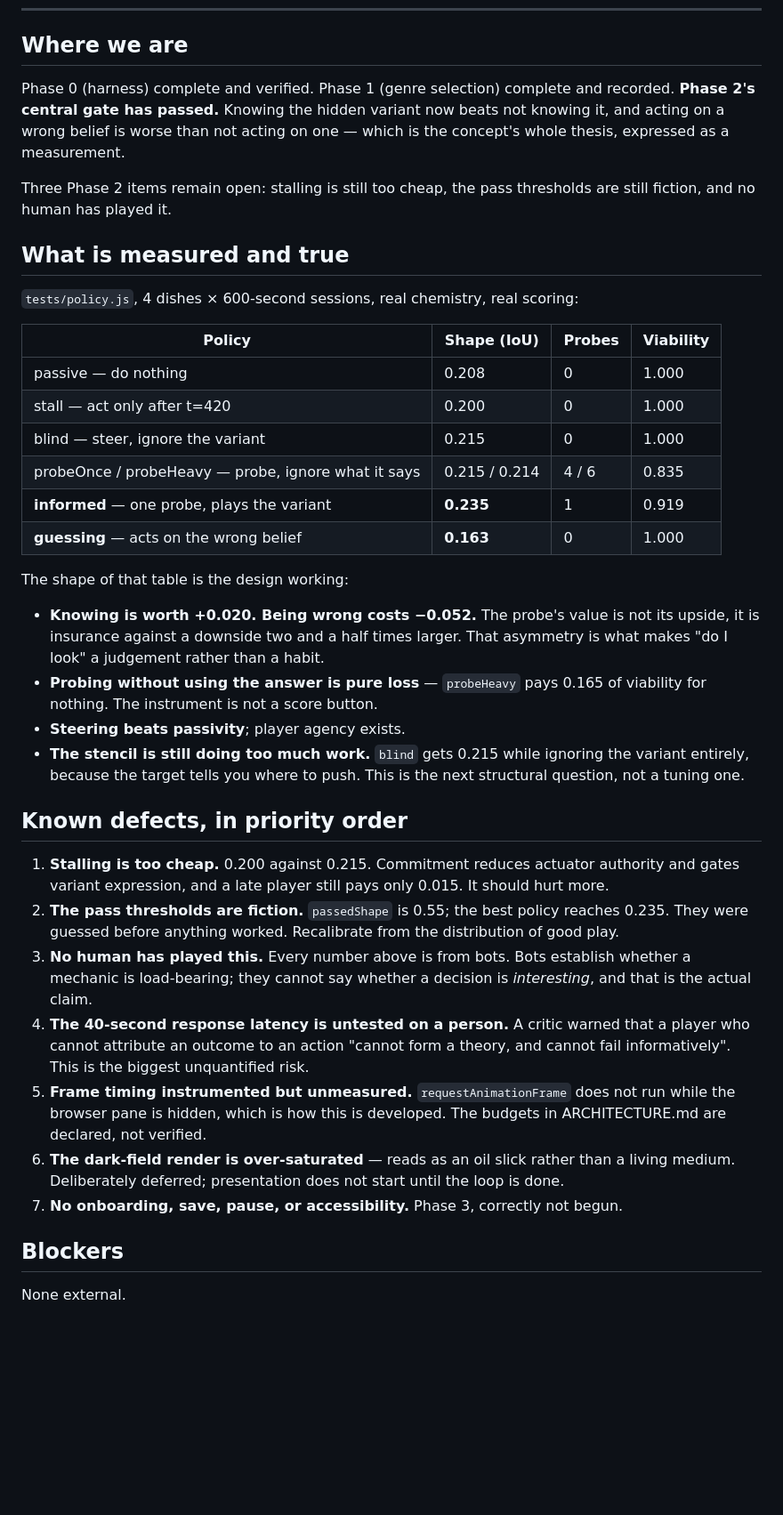
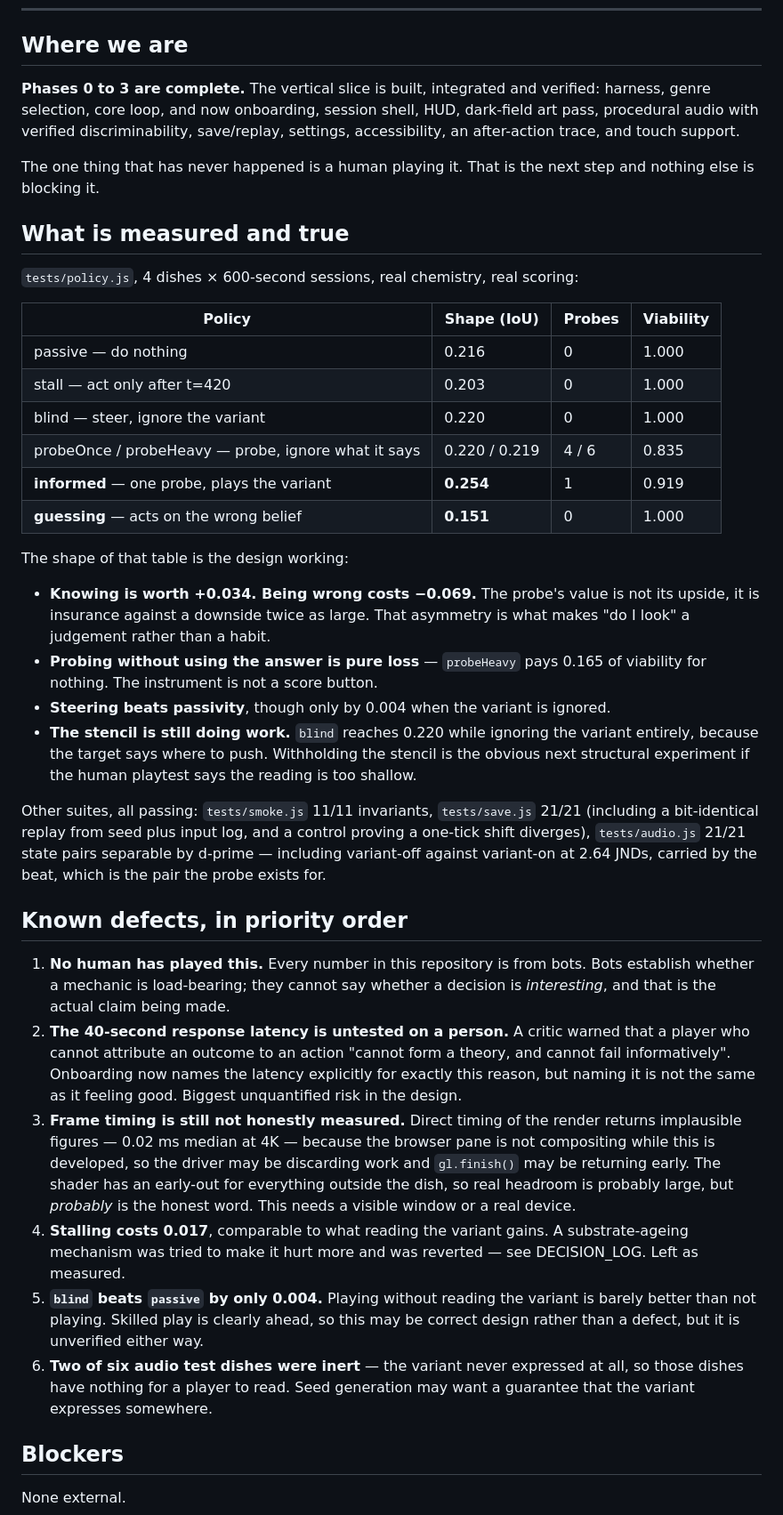
Before and after one commit to RobVanProd/still-culture, a Markdown page: PROJECT_STATE.md, the part around one of its changes. Shown at 89% size. GitHub-like rendering; blank space fills up the shorter version.

Commit message:
Phases 0-3 complete: docs reconciled with measured state
Frame timing is recorded as BLOCKED rather than passed. Direct timing returns 0.02ms median at 4K, which is implausible; the browser pane does not composite while this is developed, so the driver may be discarding work and gl.finish may return early. Real headroom is probably large, but probably is the honest word and it needs a real device.

Co-Authored-By: Claude Opus 5 <noreply@anthropic.com>

```diff
--- a/PROJECT_STATE.md
+++ b/PROJECT_STATE.md
@@ -10,13 +10,13 @@ this file alone.
 
 ## Where we are
 
-Phase 0 (harness) complete and verified. Phase 1 (genre selection) complete and
-recorded. **Phase 2's central gate has passed.** Knowing the hidden variant now
-beats not knowing it, and acting on a wrong belief is worse than not acting on
-one — which is the concept's whole thesis, expressed as a measurement.
+**Phases 0 to 3 are complete.** The vertical slice is built, integrated and
+verified: harness, genre selection, core loop, and now onboarding, session shell,
+HUD, dark-field art pass, procedural audio with verified discriminability,
+save/replay, settings, accessibility, an after-action trace, and touch support.
 
-Three Phase 2 items remain open: stalling is still too cheap, the pass thresholds
-are still fiction, and no human has played it.
+The one thing that has never happened is a human playing it. That is the next
+step and nothing else is blocking it.
 
 ## What is measured and true
 
@@ -24,46 +24,57 @@ are still fiction, and no human has played it.
 
 | Policy | Shape (IoU) | Probes | Viability |
 |---|---|---|---|
-| passive — do nothing | 0.208 | 0 | 1.000 |
-| stall — act only after t=420 | 0.200 | 0 | 1.000 |
-| blind — steer, ignore the variant | 0.215 | 0 | 1.000 |
-| probeOnce / probeHeavy — probe, ignore what it says | 0.215 / 0.214 | 4 / 6 | 0.835 |
-| **informed** — one probe, plays the variant | **0.235** | 1 | 0.919 |
-| **guessing** — acts on the wrong belief | **0.163** | 0 | 1.000 |
+| passive — do nothing | 0.216 | 0 | 1.000 |
+| stall — act only after t=420 | 0.203 | 0 | 1.000 |
+| blind — steer, ignore the variant | 0.220 | 0 | 1.000 |
+| probeOnce / probeHeavy — probe, ignore what it says | 0.220 / 0.219 | 4 / 6 | 0.835 |
+| **informed** — one probe, plays the variant | **0.254** | 1 | 0.919 |
+| **guessing** — acts on the wrong belief | **0.151** | 0 | 1.000 |
 
 The shape of that table is the design working:
 
-- **Knowing is worth +0.020. Being wrong costs −0.052.** The probe's value is not
-  its upside, it is insurance against a downside two and a half times larger.
-  That asymmetry is what makes "do I look" a judgement rather than a habit.
+- **Knowing is worth +0.034. Being wrong costs −0.069.** The probe's value is not
+  its upside, it is insurance against a downside twice as large. That asymmetry
+  is what makes "do I look" a judgement rather than a habit.
 - **Probing without using the answer is pure loss** — `probeHeavy` pays 0.165 of
   viability for nothing. The instrument is not a score button.
-- **Steering beats passivity**; player agency exists.
-- **The stencil is still doing too much work.** `blind` gets 0.215 while ignoring
-  the variant entirely, because the target tells you where to push. This is the
-  next structural question, not a tuning one.
+- **Steering beats passivity**, though only by 0.004 when the variant is ignored.
+- **The stencil is still doing work.** `blind` reaches 0.220 while ignoring the
+  variant entirely, because the target says where to push. Withholding the
+  stencil is the obvious next structural experiment if the human playtest says
+  the reading is too shallow.
+
+Other suites, all passing: `tests/smoke.js` 11/11 invariants, `tests/save.js`
+21/21 (including a bit-identical replay from seed plus input log, and a control
+proving a one-tick shift diverges), `tests/audio.js` 21/21 state pairs separable
+by d-prime — including variant-off against variant-on at 2.64 JNDs, carried by
+the beat, which is the pair the probe exists for.
 
 ## Known defects, in priority order
 
-1. **Stalling is too cheap.** 0.200 against 0.215. Commitment reduces actuator
-   authority and gates variant expression, and a late player still pays only
-   0.015. It should hurt more.
-2. **The pass thresholds are fiction.** `passedShape` is 0.55; the best policy
-   reaches 0.235. They were guessed before anything worked. Recalibrate from the
-   distribution of good play.
-3. **No human has played this.** Every number above is from bots. Bots establish
-   whether a mechanic is load-bearing; they cannot say whether a decision is
-   *interesting*, and that is the actual claim.
-4. **The 40-second response latency is untested on a person.** A critic warned
+1. **No human has played this.** Every number in this repository is from bots.
+   Bots establish whether a mechanic is load-bearing; they cannot say whether a
+   decision is *interesting*, and that is the actual claim being made.
+2. **The 40-second response latency is untested on a person.** A critic warned
    that a player who cannot attribute an outcome to an action "cannot form a
-   theory, and cannot fail informatively". This is the biggest unquantified risk.
-5. **Frame timing instrumented but unmeasured.** `requestAnimationFrame` does not
-   run while the browser pane is hidden, which is how this is developed. The
-   budgets in ARCHITECTURE.md are declared, not verified.
-6. **The dark-field render is over-saturated** — reads as an oil slick rather than
-   a living medium. Deliberately deferred; presentation does not start until the
-   loop is done.
-7. **No onboarding, save, pause, or accessibility.** Phase 3, correctly not begun.
+   theory, and cannot fail informatively". Onboarding now names the latency
+   explicitly for exactly this reason, but naming it is not the same as it
+   feeling good. Biggest unquantified risk in the design.
+3. **Frame timing is still not honestly measured.** Direct timing of the render
+   returns implausible figures — 0.02 ms median at 4K — because the browser pane
+   is not compositing while this is developed, so the driver may be discarding
+   work and `gl.finish()` may be returning early. The shader has an early-out
+   for everything outside the dish, so real headroom is probably large, but
+   *probably* is the honest word. This needs a visible window or a real device.
+4. **Stalling costs 0.017**, comparable to what reading the variant gains. A
+   substrate-ageing mechanism was tried to make it hurt more and was reverted —
+   see DECISION_LOG. Left as measured.
+5. **`blind` beats `passive` by only 0.004.** Playing without reading the variant
+   is barely better than not playing. Skilled play is clearly ahead, so this may
+   be correct design rather than a defect, but it is unverified either way.
+6. **Two of six audio test dishes were inert** — the variant never expressed at
+   all, so those dishes have nothing for a player to read. Seed generation may
+   want a guarantee that the variant expresses somewhere.
 
 ## Blockers
 
```
Also changed, not shown: other parts of PROJECT_STATE.md (+13 -10 lines), TASK_LEDGER.md (+17 -16 lines).
